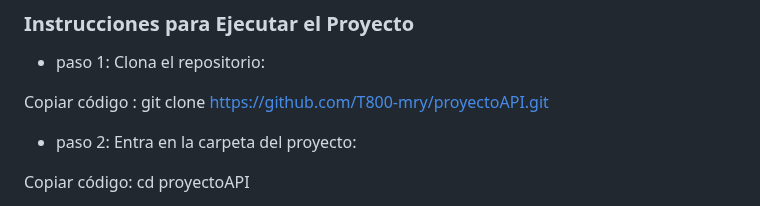
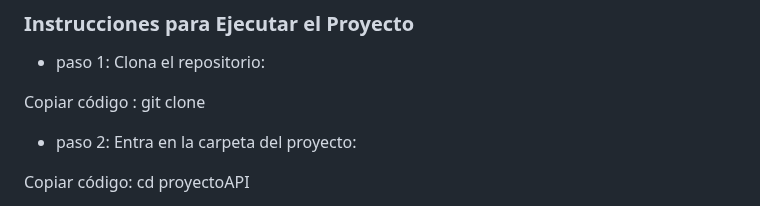
Before and after one commit to PaolaMurguia/LeagueOfLegends.github.io, a Markdown page: README.md, the part around the change. Drawn GitHub-style.

```diff
--- a/README.md
+++ b/README.md
@@ -158,7 +158,7 @@ Este proyecto es una aplicación web que permite a los usuarios seleccionar y fi
 
 - paso 1: Clona el repositorio:
 
-Copiar código : git clone https://github.com/T800-mry/proyectoAPI.git
+Copiar código : git clone [](https://github.com/jezabel7/ProyectoAPI.git)
 
 - paso 2: Entra en la carpeta del proyecto:
 
```
